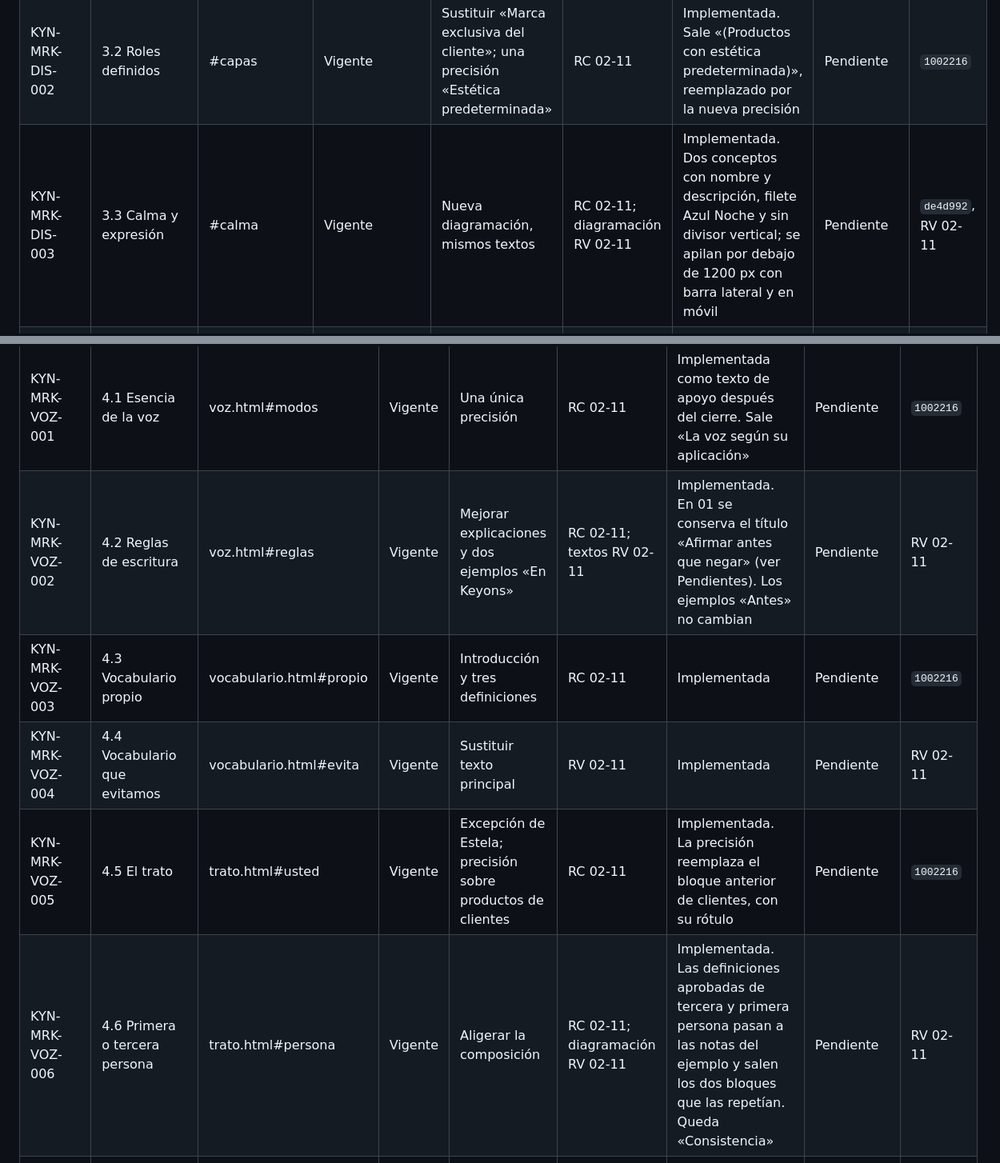
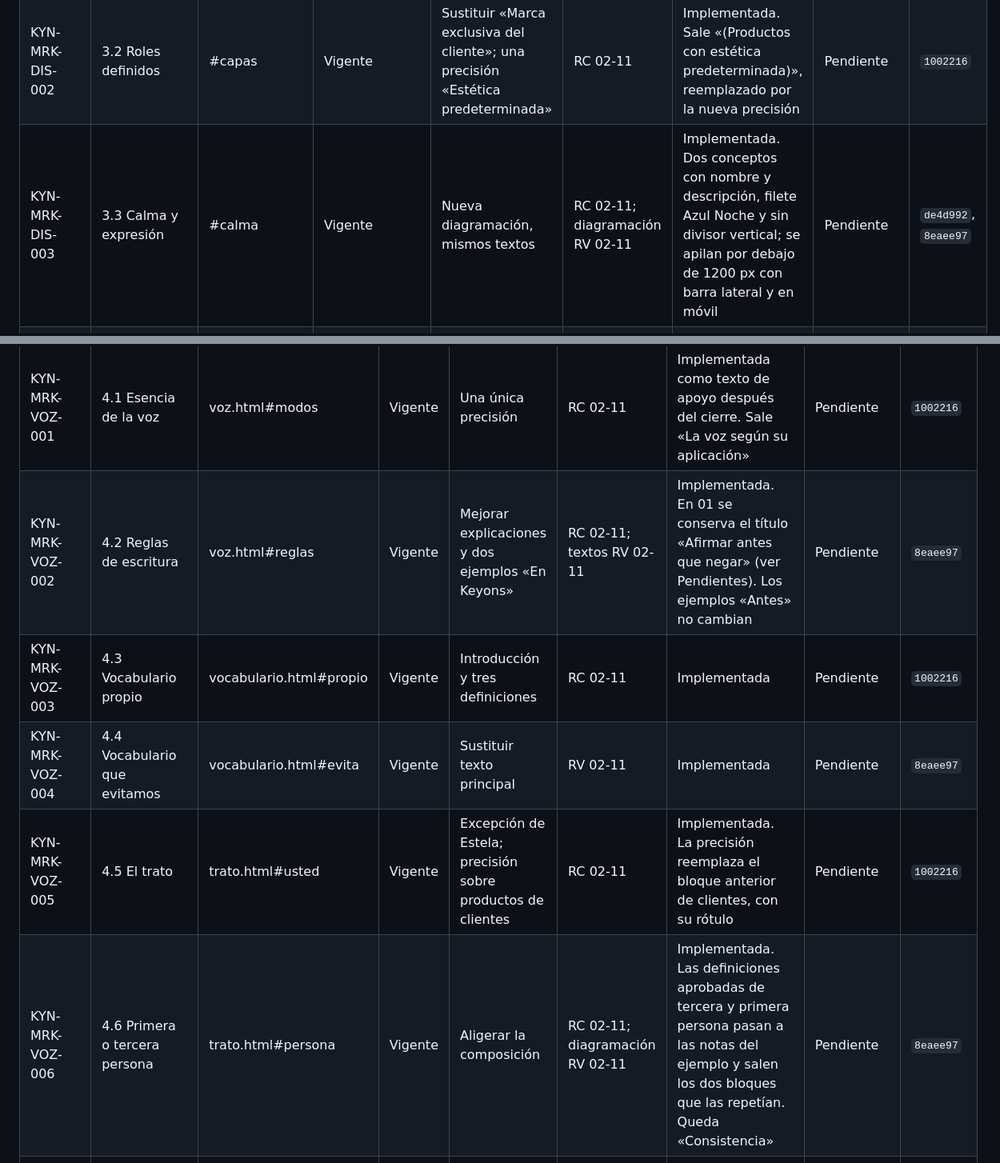
Before and after one commit to Internal-Keyons/Libro-de-Marca, a Markdown page: docs/REGISTRO_CAMBIOS_EDITORIALES_KEYONS.md, 2 parts joined by grey strips. Shown at 80% size. Drawn GitHub-style.

Commit message:
Registro editorial: commit de la revisión CON-006 y Voz
Co-Authored-By: Claude Opus 5.5 <noreply@anthropic.com>

```diff
--- a/docs/REGISTRO_CAMBIOS_EDITORIALES_KEYONS.md
+++ b/docs/REGISTRO_CAMBIOS_EDITORIALES_KEYONS.md
@@ -62,7 +62,7 @@ Documentación de desarrollo. No forma parte del Libro de Marca ni se enlaza des
 | --- | --- | --- | --- | --- | --- | --- | --- | --- |
 | KYN-MRK-DIS-001 | 3.1 Identidad y criterio | #criterio | Vigente | Conservar | — | Sin cambios | Pendiente | `8747573` |
 | KYN-MRK-DIS-002 | 3.2 Roles definidos | #capas | Vigente | Sustituir «Marca exclusiva del cliente»; una precisión «Estética predeterminada» | RC 02-11 | Implementada. Sale «(Productos con estética predeterminada)», reemplazado por la nueva precisión | Pendiente | `1002216` |
-| KYN-MRK-DIS-003 | 3.3 Calma y expresión | #calma | Vigente | Nueva diagramación, mismos textos | RC 02-11; diagramación RV 02-11 | Implementada. Dos conceptos con nombre y descripción, filete Azul Noche y sin divisor vertical; se apilan por debajo de 1200 px con barra lateral y en móvil | Pendiente | `de4d992`, RV 02-11 |
+| KYN-MRK-DIS-003 | 3.3 Calma y expresión | #calma | Vigente | Nueva diagramación, mismos textos | RC 02-11; diagramación RV 02-11 | Implementada. Dos conceptos con nombre y descripción, filete Azul Noche y sin divisor vertical; se apilan por debajo de 1200 px con barra lateral y en móvil | Pendiente | `de4d992`, `8eaee97` |
 | KYN-MRK-DIS-004 | 3.4 Según contexto | #contexto | Vigente | Una precisión después de «Una herramienta operativa» | RC 02-11 | Implementada con el rótulo existente «(Dentro de una misma experiencia)» | Pendiente | `1002216` |
 | KYN-MRK-DIS-005 | 3.5 Claridad primero | #comprension | Vigente | Una precisión al cierre | RC 02-11 | Implementada como texto de apoyo. Sale «(Claridad ante las dificultades)», de tres párrafos | Pendiente | `1002216` |
 | KYN-MRK-DIS-006 | 3.6 Calidad sin firma visible | (sin sección) | Descontinuada | — | — | ID reservado; texto en Git | — | `8747573` |
@@ -74,11 +74,11 @@ La revisión consolidada reemplaza la propuesta de Voz del 2026-11-02 16:50.
 | Código | Subcapítulo | Ancla | Estado actual | Operación | Redacción aprobada | Implementación | Validación visual | Commit |
 | --- | --- | --- | --- | --- | --- | --- | --- | --- |
 | KYN-MRK-VOZ-001 | 4.1 Esencia de la voz | voz.html#modos | Vigente | Una única precisión | RC 02-11 | Implementada como texto de apoyo después del cierre. Sale «La voz según su aplicación» | Pendiente | `1002216` |
-| KYN-MRK-VOZ-002 | 4.2 Reglas de escritura | voz.html#reglas | Vigente | Mejorar explicaciones y dos ejemplos «En Keyons» | RC 02-11; textos RV 02-11 | Implementada. En 01 se conserva el título «Afirmar antes que negar» (ver Pendientes). Los ejemplos «Antes» no cambian | Pendiente | RV 02-11 |
+| KYN-MRK-VOZ-002 | 4.2 Reglas de escritura | voz.html#reglas | Vigente | Mejorar explicaciones y dos ejemplos «En Keyons» | RC 02-11; textos RV 02-11 | Implementada. En 01 se conserva el título «Afirmar antes que negar» (ver Pendientes). Los ejemplos «Antes» no cambian | Pendiente | `8eaee97` |
 | KYN-MRK-VOZ-003 | 4.3 Vocabulario propio | vocabulario.html#propio | Vigente | Introducción y tres definiciones | RC 02-11 | Implementada | Pendiente | `1002216` |
-| KYN-MRK-VOZ-004 | 4.4 Vocabulario que evitamos | vocabulario.html#evita | Vigente | Sustituir texto principal | RV 02-11 | Implementada | Pendiente | RV 02-11 |
+| KYN-MRK-VOZ-004 | 4.4 Vocabulario que evitamos | vocabulario.html#evita | Vigente | Sustituir texto principal | RV 02-11 | Implementada | Pendiente | `8eaee97` |
 | KYN-MRK-VOZ-005 | 4.5 El trato | trato.html#usted | Vigente | Excepción de Estela; precisión sobre productos de clientes | RC 02-11 | Implementada. La precisión reemplaza el bloque anterior de clientes, con su rótulo | Pendiente | `1002216` |
-| KYN-MRK-VOZ-006 | 4.6 Primera o tercera persona | trato.html#persona | Vigente | Aligerar la composición | RC 02-11; diagramación RV 02-11 | Implementada. Las definiciones aprobadas de tercera y primera persona pasan a las notas del ejemplo y salen los dos bloques que las repetían. Queda «Consistencia» | Pendiente | RV 02-11 |
+| KYN-MRK-VOZ-006 | 4.6 Primera o tercera persona | trato.html#persona | Vigente | Aligerar la composición | RC 02-11; diagramación RV 02-11 | Implementada. Las definiciones aprobadas de tercera y primera persona pasan a las notas del ejemplo y salen los dos bloques que las repetían. Queda «Consistencia» | Pendiente | `8eaee97` |
 | KYN-MRK-VOZ-007 | 4.7 De lo técnico a lo humano | trato.html#traduccion | Vigente | Introducción, cuatro principios y diez definiciones | RC 02-11 | Implementada. «Context window» ya coincidía | Pendiente | `1002216` |
 
 ## Decisiones de presentación tomadas al implementar
```
Also changed, not shown: other parts of docs/REGISTRO_CAMBIOS_EDITORIALES_KEYONS.md (+1 -1 lines).
